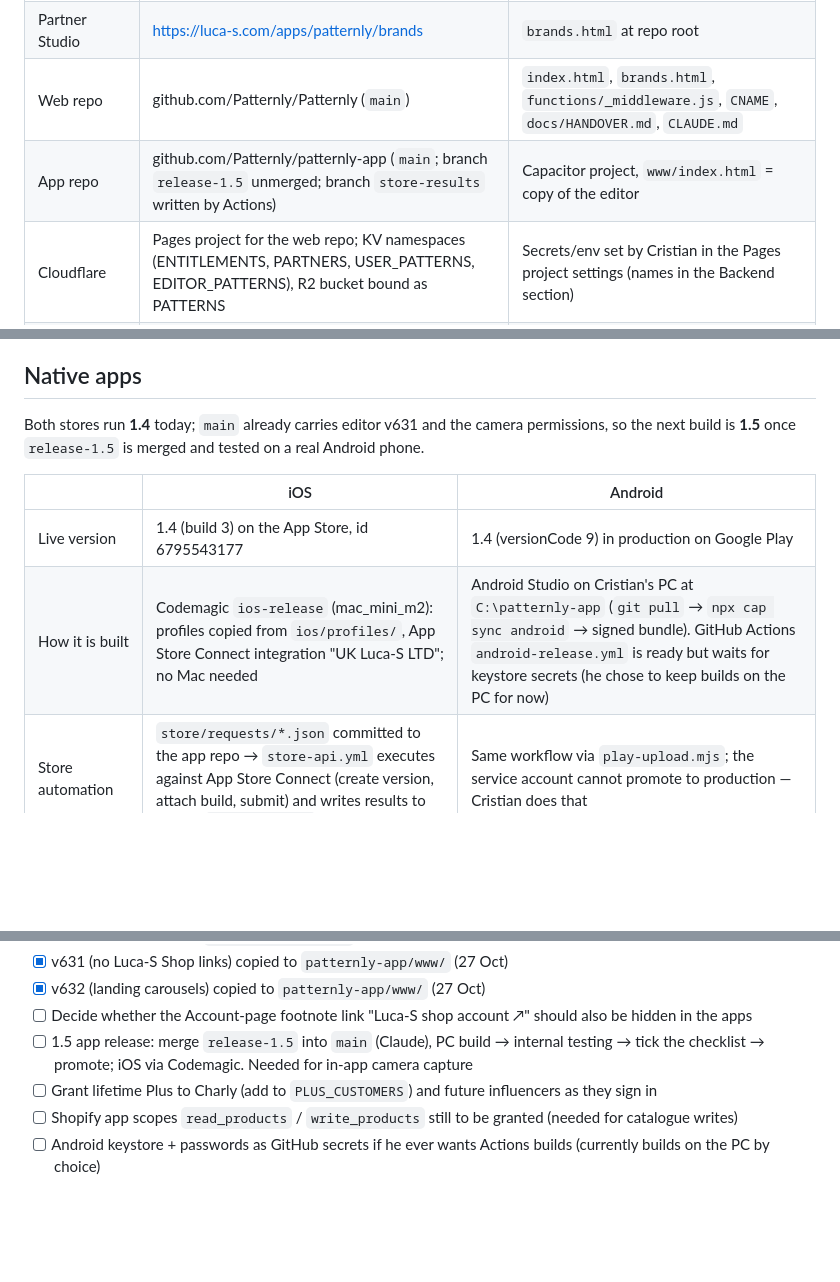
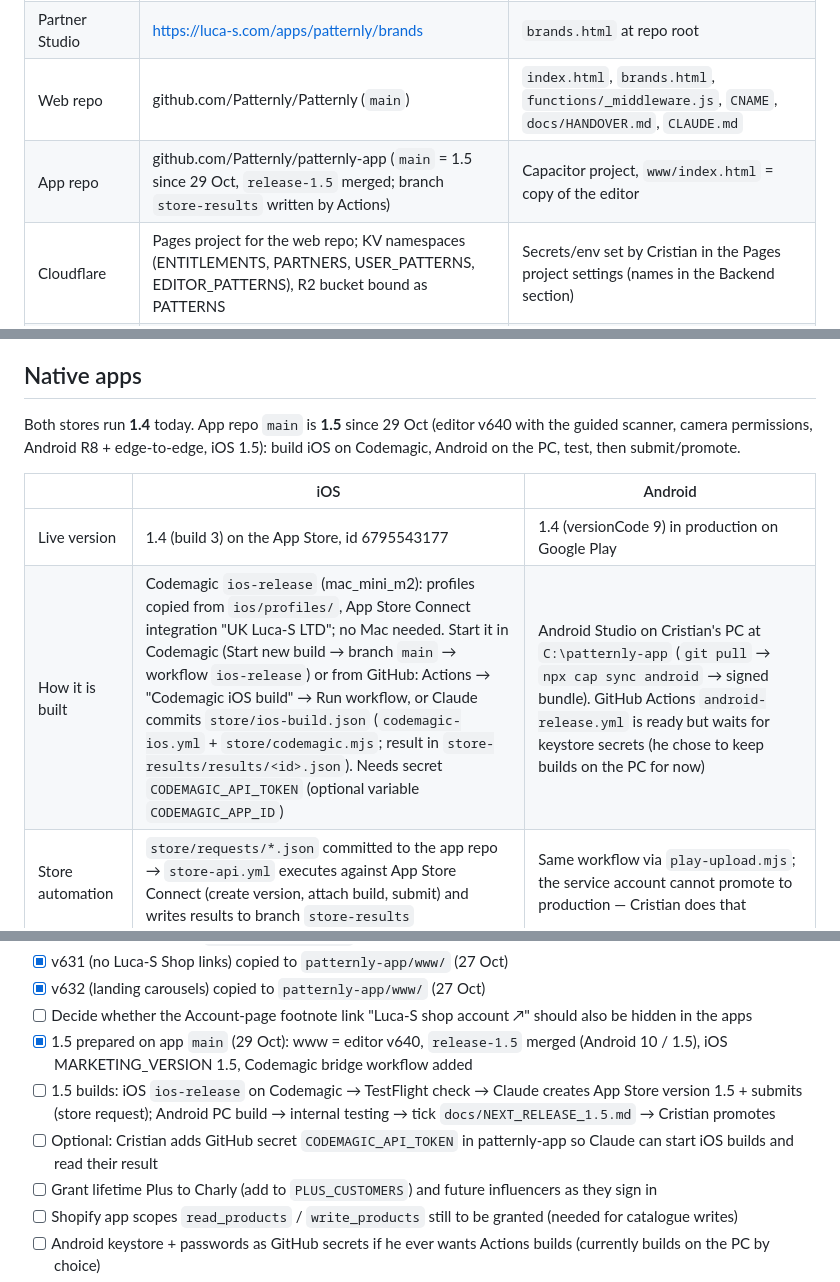
Before and after one commit to Patternly/Patternly, a Markdown page: docs/HANDOVER.md, 3 parts joined by grey strips. Rendered like a GitHub page; blank space fills up the shorter version.

```diff
--- a/docs/HANDOVER.md
+++ b/docs/HANDOVER.md
@@ -23,7 +23,7 @@ Two GitHub repos under the **Patternly** organisation are the source of truth; C
 | Public web app | https://luca-s.com/apps/patternly | Shopify App Proxy on the Luca-S store → Cloudflare Pages project (custom domain `patternly.design` in `CNAME`; raw `*.pages.dev` is signed-out only) |
 | Partner Studio | https://luca-s.com/apps/patternly/brands | `brands.html` at repo root |
 | Web repo | github.com/Patternly/Patternly (`main`) | `index.html`, `brands.html`, `functions/_middleware.js`, `CNAME`, `docs/HANDOVER.md`, `CLAUDE.md` |
-| App repo | github.com/Patternly/patternly-app (`main`; branch `release-1.5` unmerged; branch `store-results` written by Actions) | Capacitor project, `www/index.html` = copy of the editor |
+| App repo | github.com/Patternly/patternly-app (`main` = 1.5 since 29 Oct, `release-1.5` merged; branch `store-results` written by Actions) | Capacitor project, `www/index.html` = copy of the editor |
 | Cloudflare | Pages project for the web repo; KV namespaces (ENTITLEMENTS, PARTNERS, USER_PATTERNS, EDITOR_PATTERNS), R2 bucket bound as PATTERNS | Secrets/env set by Cristian in the Pages project settings (names in the Backend section) |
 | Shopify | Luca-S store (shop id 64819790053), Customer Account API OAuth client, App Proxy `/apps/patternly` | Plus also sold as a Shopify subscription product on web |
 | Apple | Team ID 466D5X6AYU, bundle `com.lucas.patternly`, App Store id 6795543177, App Store Connect API key (App Manager role) | iOS 1.4 live; builds via Codemagic workflow `ios-release` (integration "UK Luca-S LTD") |
@@ -110,12 +110,12 @@ The only cron is GitHub Actions `push-auto.yml` at minute 7 every hour, which PO
 
 ## Native apps
 
-Both stores run **1.4** today; `main` already carries editor v631 and the camera permissions, so the next build is **1.5** once `release-1.5` is merged and tested on a real Android phone.
+Both stores run **1.4** today. App repo `main` is **1.5** since 29 Oct (editor v640 with the guided scanner, camera permissions, Android R8 + edge-to-edge, iOS 1.5): build iOS on Codemagic, Android on the PC, test, then submit/promote.
 
 | | iOS | Android |
 | --- | --- | --- |
 | Live version | 1.4 (build 3) on the App Store, id 6795543177 | 1.4 (versionCode 9) in production on Google Play |
-| How it is built | Codemagic `ios-release` (mac_mini_m2): profiles copied from `ios/profiles/`, App Store Connect integration "UK Luca-S LTD"; no Mac needed | Android Studio on Cristian's PC at `C:\patternly-app` (`git pull` → `npx cap sync android` → signed bundle). GitHub Actions `android-release.yml` is ready but waits for keystore secrets (he chose to keep builds on the PC for now) |
+| How it is built | Codemagic `ios-release` (mac_mini_m2): profiles copied from `ios/profiles/`, App Store Connect integration "UK Luca-S LTD"; no Mac needed. Start it in Codemagic (Start new build → branch `main` → workflow `ios-release`) or from GitHub: Actions → "Codemagic iOS build" → Run workflow, or Claude commits `store/ios-build.json` (`codemagic-ios.yml` + `store/codemagic.mjs`; result in `store-results/results/<id>.json`). Needs secret `CODEMAGIC_API_TOKEN` (optional variable `CODEMAGIC_APP_ID`) | Android Studio on Cristian's PC at `C:\patternly-app` (`git pull` → `npx cap sync android` → signed bundle). GitHub Actions `android-release.yml` is ready but waits for keystore secrets (he chose to keep builds on the PC for now) |
 | Store automation | `store/requests/*.json` committed to the app repo → `store-api.yml` executes against App Store Connect (create version, attach build, submit) and writes results to branch `store-results` | Same workflow via `play-upload.mjs`; the service account cannot promote to production — Cristian does that |
 | Sign-in | Shopify OAuth via in-app browser + Sign in with Apple | Shopify OAuth via in-app browser |
 | Purchases | RevenueCat (SDK key in the app, products above) | RevenueCat |
@@ -242,7 +243,9 @@ Sign in with Luca-S (Shopify) or Apple; Account page: subscription, thread colou
 - [x] v631 (no Luca-S Shop links) copied to `patternly-app/www/` (27 Oct)
 - [x] v632 (landing carousels) copied to `patternly-app/www/` (27 Oct)
 - [ ] Decide whether the Account-page footnote link "Luca-S shop account ↗" should also be hidden in the apps
-- [ ] 1.5 app release: merge `release-1.5` into `main` (Claude), PC build → internal testing → tick the checklist → promote; iOS via Codemagic. Needed for in-app camera capture
+- [x] 1.5 prepared on app `main` (29 Oct): www = editor v640, `release-1.5` merged (Android 10 / 1.5), iOS MARKETING_VERSION 1.5, Codemagic bridge workflow added
+- [ ] 1.5 builds: iOS `ios-release` on Codemagic → TestFlight check → Claude creates App Store version 1.5 + submits (store request); Android PC build → internal testing → tick `docs/NEXT_RELEASE_1.5.md` → Cristian promotes
+- [ ] Optional: Cristian adds GitHub secret `CODEMAGIC_API_TOKEN` in patternly-app so Claude can start iOS builds and read their result
 - [ ] Grant lifetime Plus to Charly (add to `PLUS_CUSTOMERS`) and future influencers as they sign in
 - [ ] Shopify app scopes `read_products` / `write_products` still to be granted (needed for catalogue writes)
 - [ ] Android keystore + passwords as GitHub secrets if he ever wants Actions builds (currently builds on the PC by choice)
```
Also changed, not shown: other parts of docs/HANDOVER.md (+8 -7 lines).
